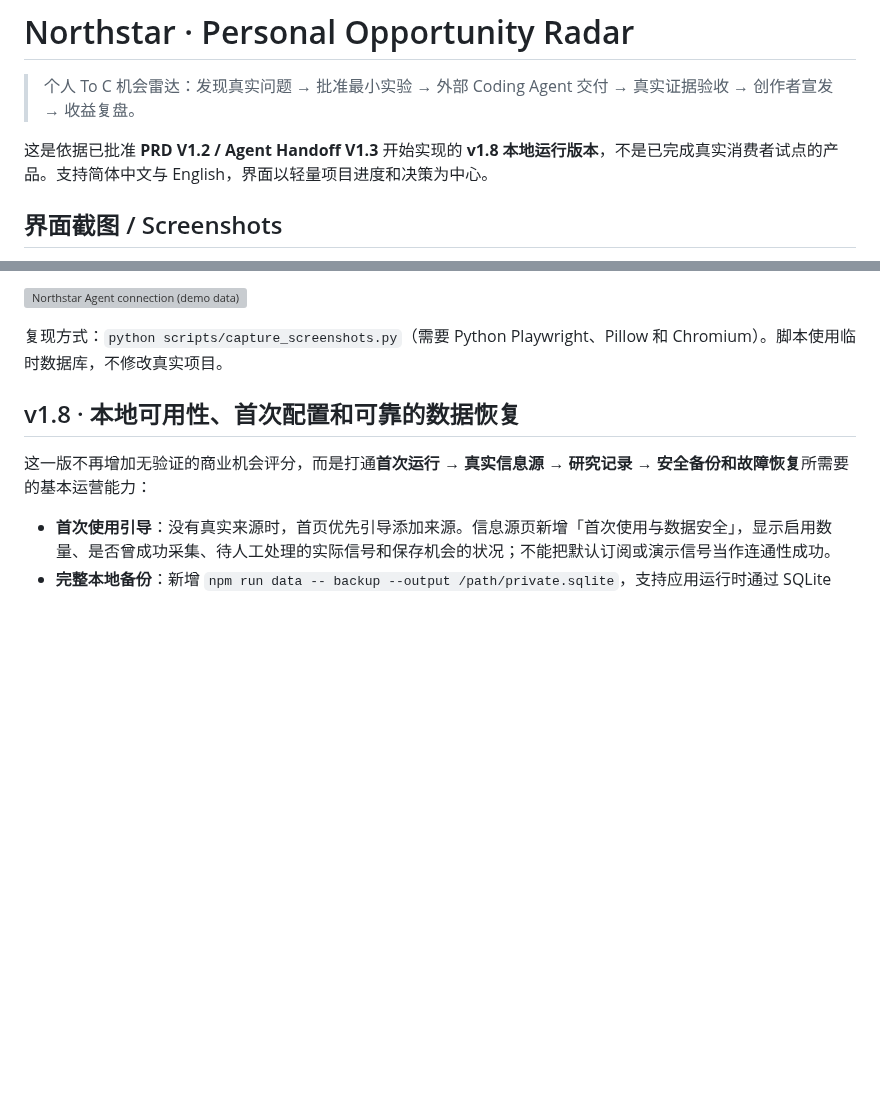
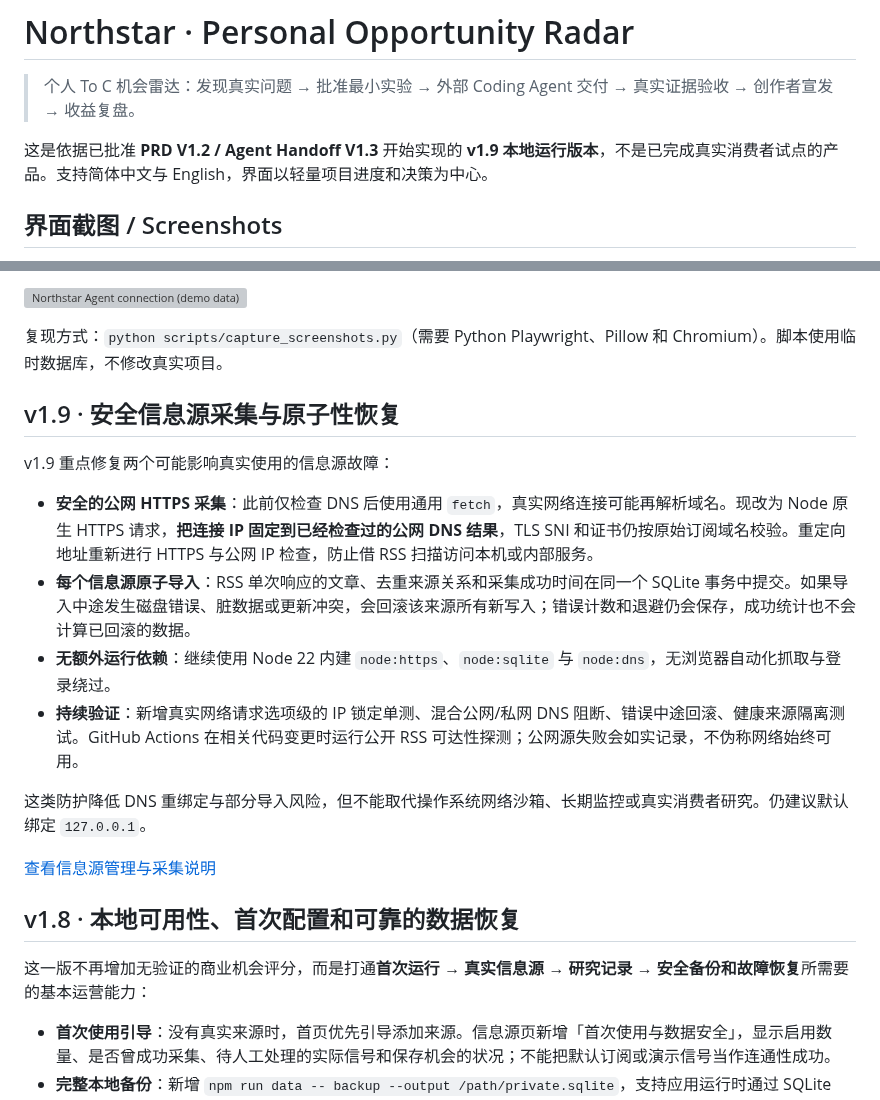
Before and after one commit to CavinHuang/opportunity-radar, a Markdown page: README.md, 2 parts joined by grey strips. Drawn GitHub-style; blank space fills up the shorter version; grey boxes are pictures that could not be loaded.

Commit message:
docs: v1.9 hardened RSS transport and reliable transactional ingestion

```diff
--- a/README.md
+++ b/README.md
@@ -2,7 +2,7 @@
 
 > 个人 To C 机会雷达：发现真实问题 → 批准最小实验 → 外部 Coding Agent 交付 → 真实证据验收 → 创作者宣发 → 收益复盘。
 
-这是依据已批准 **PRD V1.2 / Agent Handoff V1.3** 开始实现的 **v1.8 本地运行版本**，不是已完成真实消费者试点的产品。支持简体中文与 English，界面以轻量项目进度和决策为中心。
+这是依据已批准 **PRD V1.2 / Agent Handoff V1.3** 开始实现的 **v1.9 本地运行版本**，不是已完成真实消费者试点的产品。支持简体中文与 English，界面以轻量项目进度和决策为中心。
 
 ## 界面截图 / Screenshots
 
@@ -21,6 +21,19 @@
 ![Northstar Agent connection (demo data)](docs/screenshots/agent-setup-en.webp)
 
 复现方式：`python scripts/capture_screenshots.py`（需要 Python Playwright、Pillow 和 Chromium）。脚本使用临时数据库，不修改真实项目。
+
+## v1.9 · 安全信息源采集与原子性恢复
+
+v1.9 重点修复两个可能影响真实使用的信息源故障：
+
+- **安全的公网 HTTPS 采集**：此前仅检查 DNS 后使用通用 `fetch`，真实网络连接可能再解析域名。现改为 Node 原生 HTTPS 请求，**把连接 IP 固定到已经检查过的公网 DNS 结果**，TLS SNI 和证书仍按原始订阅域名校验。重定向地址重新进行 HTTPS 与公网 IP 检查，防止借 RSS 扫描访问本机或内部服务。
+- **每个信息源原子导入**：RSS 单次响应的文章、去重来源关系和采集成功时间在同一个 SQLite 事务中提交。如果导入中途发生磁盘错误、脏数据或更新冲突，会回滚该来源所有新写入；错误计数和退避仍会保存，成功统计也不会计算已回滚的数据。
+- **无额外运行依赖**：继续使用 Node 22 内建 `node:https`、`node:sqlite` 与 `node:dns`，无浏览器自动化抓取与登录绕过。
+- **持续验证**：新增真实网络请求选项级的 IP 锁定单测、混合公网/私网 DNS 阻断、错误中途回滚、健康来源隔离测试。GitHub Actions 在相关代码变更时运行公开 RSS 可达性探测；公网源失败会如实记录，不伪称网络始终可用。
+
+这类防护降低 DNS 重绑定与部分导入风险，但不能取代操作系统网络沙箱、长期监控或真实消费者研究。仍建议默认绑定 `127.0.0.1`。
+
+[查看信息源管理与采集说明](docs/SOURCE_DISCOVERY.md)
 
 ## v1.8 · 本地可用性、首次配置和可靠的数据恢复
 
```
